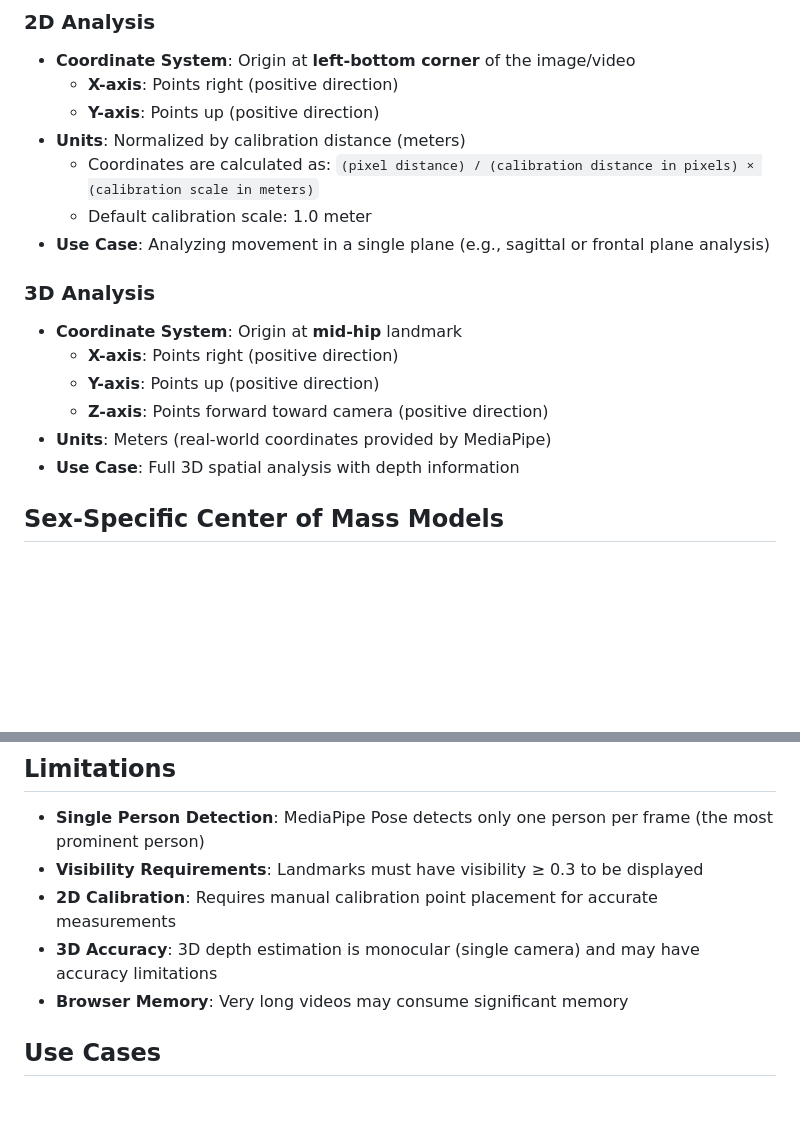
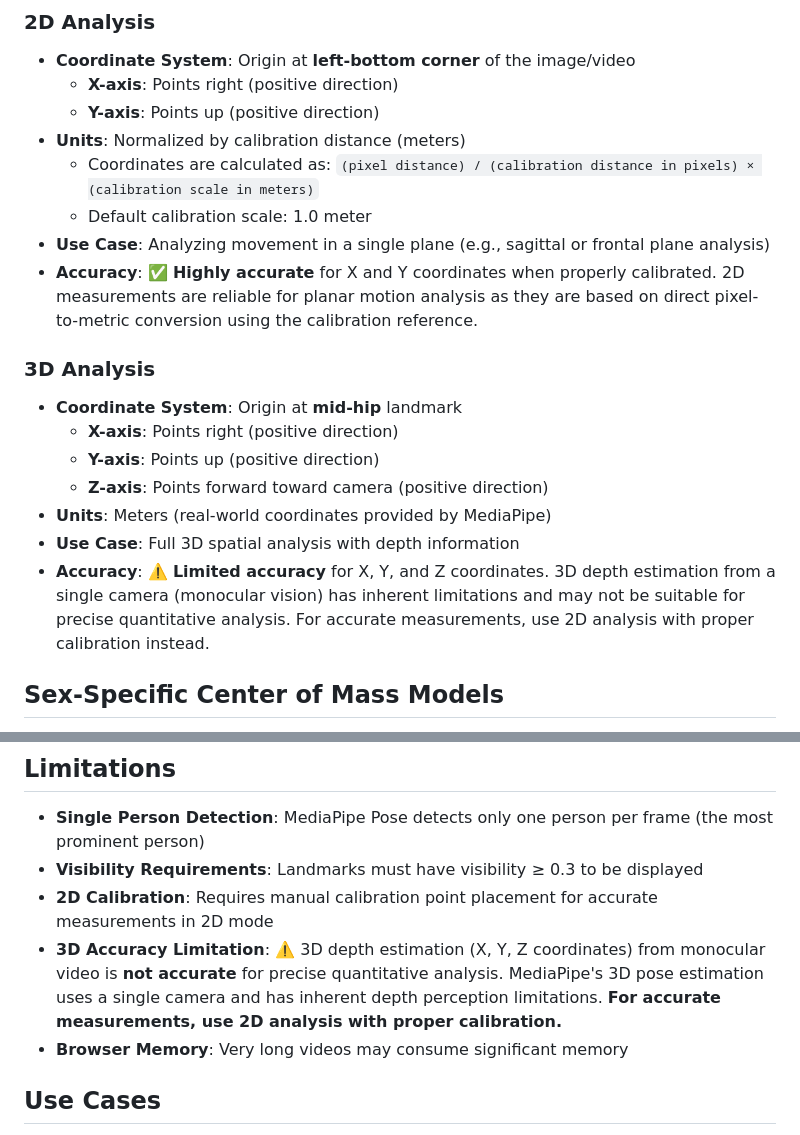
Before and after one commit to daiboyi110/COM, a Markdown page: README.md, 2 parts joined by grey strips. Rendered like a GitHub page; blank space fills up the shorter version.

Commit message:
Add accuracy notes for 2D vs 3D analysis modes
Clarify that:
- 2D analysis with calibration provides highly accurate X and Y measurements
- 3D analysis (X, Y, Z) has limited accuracy due to monocular vision
  limitations and is not suitable for precise quantitative analysis
- Updated both Analysis Modes section and Limitations section

Co-Authored-By: Claude Sonnet 4.5 <noreply@anthropic.com>

```diff
--- a/README.md
+++ b/README.md
@@ -49,6 +49,7 @@ The application displays **37 total markers**:
   - Coordinates are calculated as: `(pixel distance) / (calibration distance in pixels) × (calibration scale in meters)`
   - Default calibration scale: 1.0 meter
 - **Use Case**: Analyzing movement in a single plane (e.g., sagittal or frontal plane analysis)
+- **Accuracy**: ✅ **Highly accurate** for X and Y coordinates when properly calibrated. 2D measurements are reliable for planar motion analysis as they are based on direct pixel-to-metric conversion using the calibration reference.
 
 ### 3D Analysis
 - **Coordinate System**: Origin at **mid-hip** landmark
@@ -57,6 +58,7 @@ The application displays **37 total markers**:
   - **Z-axis**: Points forward toward camera (positive direction)
 - **Units**: Meters (real-world coordinates provided by MediaPipe)
 - **Use Case**: Full 3D spatial analysis with depth information
+- **Accuracy**: ⚠️ **Limited accuracy** for X, Y, and Z coordinates. 3D depth estimation from a single camera (monocular vision) has inherent limitations and may not be suitable for precise quantitative analysis. For accurate measurements, use 2D analysis with proper calibration instead.
 
 ## Sex-Specific Center of Mass Models
 
@@ -431,8 +433,8 @@ All processing happens **locally in your browser**. No video, image, or pose dat
 
 - **Single Person Detection**: MediaPipe Pose detects only one person per frame (the most prominent person)
 - **Visibility Requirements**: Landmarks must have visibility ≥ 0.3 to be displayed
-- **2D Calibration**: Requires manual calibration point placement for accurate measurements
-- **3D Accuracy**: 3D depth estimation is monocular (single camera) and may have accuracy limitations
+- **2D Calibration**: Requires manual calibration point placement for accurate measurements in 2D mode
+- **3D Accuracy Limitation**: ⚠️ 3D depth estimation (X, Y, Z coordinates) from monocular video is **not accurate** for precise quantitative analysis. MediaPipe's 3D pose estimation uses a single camera and has inherent depth perception limitations. **For accurate measurements, use 2D analysis with proper calibration.**
 - **Browser Memory**: Very long videos may consume significant memory
 
 ## Use Cases
```
